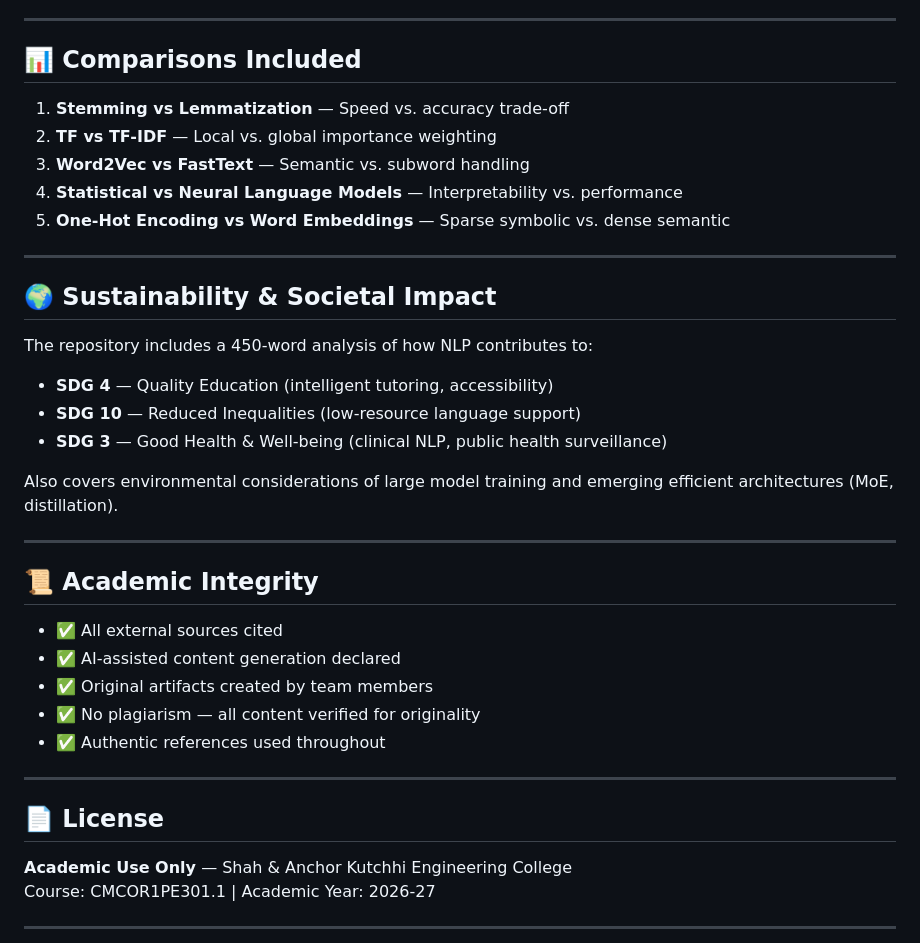
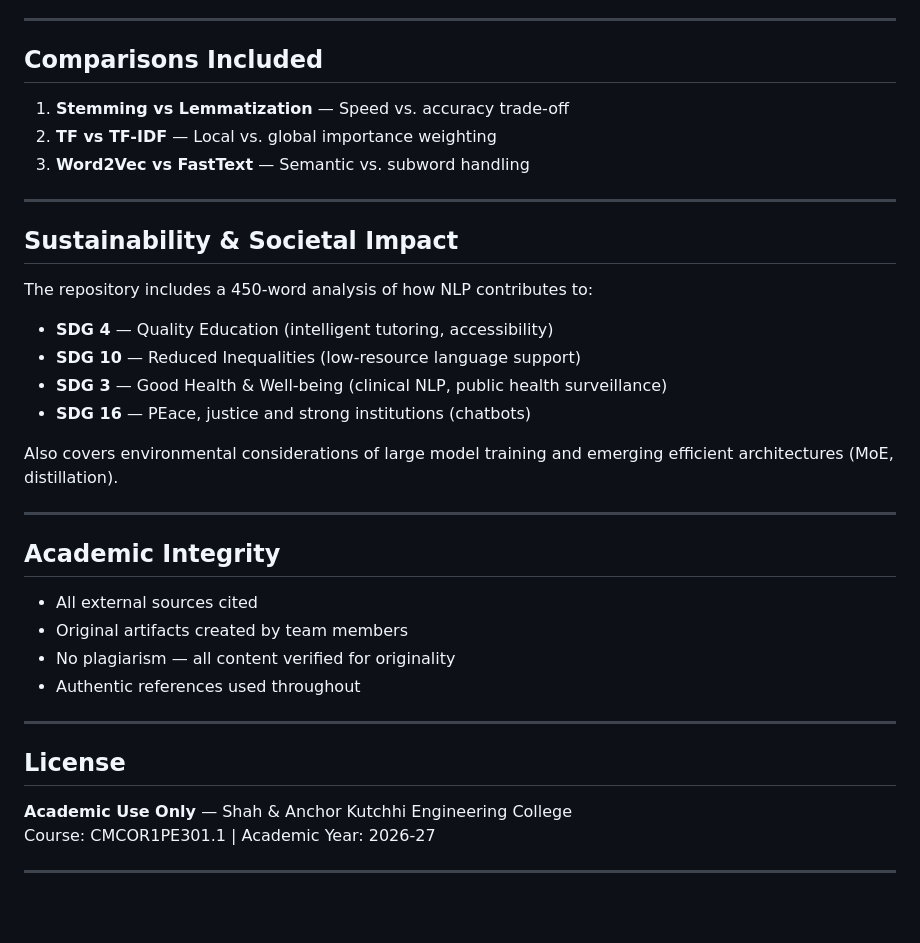
Before and after one commit to Soha-Sayyad/nlp, a Markdown page: README.md, the part around one of its changes. Drawn GitHub-style; blank space fills up the shorter version.

```diff
--- a/README.md
+++ b/README.md
@@ -96,38 +101,37 @@ The repository is designed as a reusable learning resource that helps beginners
 
 ---
 
-## 📊 Comparisons Included
+##  Comparisons Included
 
 1. **Stemming vs Lemmatization** — Speed vs. accuracy trade-off
 2. **TF vs TF-IDF** — Local vs. global importance weighting
 3. **Word2Vec vs FastText** — Semantic vs. subword handling
-4. **Statistical vs Neural Language Models** — Interpretability vs. performance
-5. **One-Hot Encoding vs Word Embeddings** — Sparse symbolic vs. dense semantic
+
 
 ---
 
-## 🌍 Sustainability & Societal Impact
+##  Sustainability & Societal Impact
 
 The repository includes a 450-word analysis of how NLP contributes to:
 - **SDG 4** — Quality Education (intelligent tutoring, accessibility)
 - **SDG 10** — Reduced Inequalities (low-resource language support)
 - **SDG 3** — Good Health & Well-being (clinical NLP, public health surveillance)
+- **SDG 16** — PEace, justice and strong institutions (chatbots)
 
 Also covers environmental considerations of large model training and emerging efficient architectures (MoE, distillation).
 
 ---
 
-## 📜 Academic Integrity
+##  Academic Integrity
 
-- ✅ All external sources cited
-- ✅ AI-assisted content generation declared
-- ✅ Original artifacts created by team members
-- ✅ No plagiarism — all content verified for originality
-- ✅ Authentic references used throughout
+- All external sources cited
+- Original artifacts created by team members
+- No plagiarism — all content verified for originality
+- Authentic references used throughout
 
 ---
 
-## 📄 License
+##  License
 
 **Academic Use Only** — Shah & Anchor Kutchhi Engineering College
 Course: CMCOR1PE301.1 | Academic Year: 2026-27
```
Also changed, not shown: other parts of README.md (+16 -11 lines).
